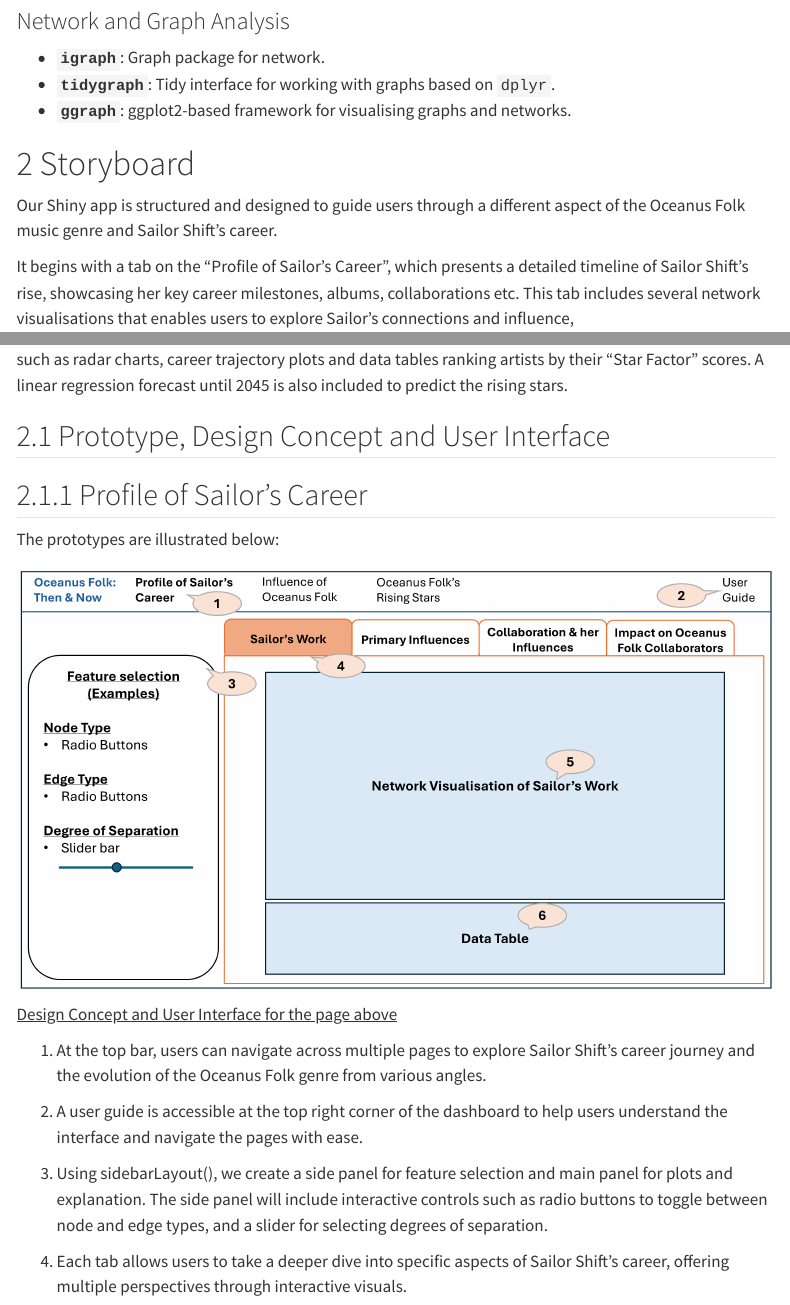
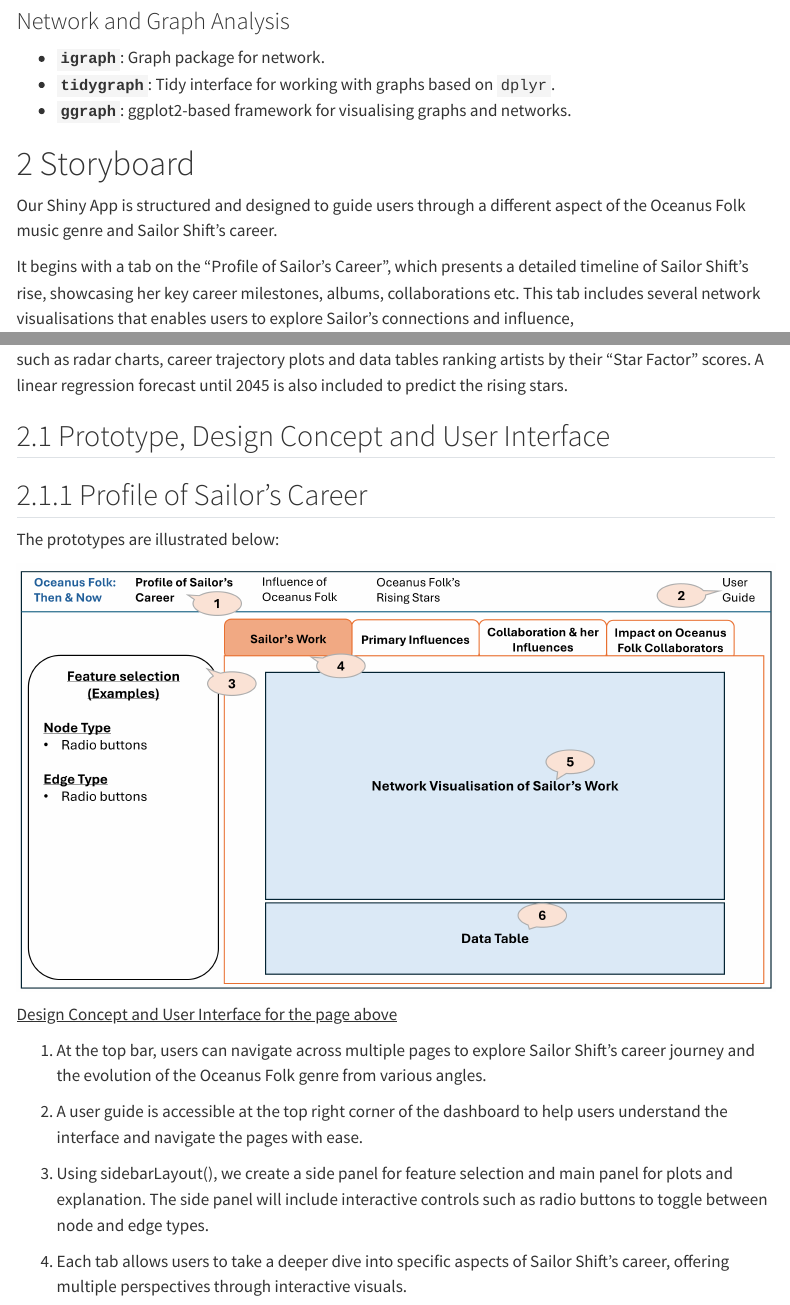
Before and after one commit to yfgoh/ISSS608-VAAProject, a Quarto document (Project/PrototypeStoryboard.qmd): the page in a window 1100 px wide, from 710 px down, and a second part further down, joined at a grey line. Rendered offline with R 4.5, knitr and Pandoc in place of Quarto, with nearby package versions; menus at the side of the page are left out.

Commit message:
Storyboard

```diff
--- a/Project/PrototypeStoryboard.qmd
+++ b/Project/PrototypeStoryboard.qmd
@@ -47,7 +47,7 @@ There are the R Packages which we will be using in our Shiny App.
 
 # 2 Storyboard
 
-Our Shiny app is structured and designed to guide users through a different aspect of the Oceanus Folk music genre and Sailor Shift’s career.
+Our Shiny App is structured and designed to guide users through a different aspect of the Oceanus Folk music genre and Sailor Shift’s career.
 
 It begins with a tab on the “Profile of Sailor’s Career”, which presents a detailed timeline of Sailor Shift’s rise, showcasing her key career milestones, albums, collaborations etc. This tab includes several network visualisations that enables users to explore Sailor’s connections and influence,
 
@@ -69,7 +69,7 @@ The prototypes are illustrated below:
 
 2.  A user guide is accessible at the top right corner of the dashboard to help users understand the interface and navigate the pages with ease.
 
-3.  Using sidebarLayout(), we create a side panel for feature selection and main panel for plots and explanation. The side panel will include interactive controls such as radio buttons to toggle between node and edge types, and a slider for selecting degrees of separation.
+3.  Using sidebarLayout(), we create a side panel for feature selection and main panel for plots and explanation. The side panel will include interactive controls such as radio buttons to toggle between node and edge types.
 
 4.  Each tab allows users to take a deeper dive into specific aspects of Sailor Shift’s career, offering multiple perspectives through interactive visuals.
 
--- a/_quarto.yml
+++ b/_quarto.yml
@@ -8,7 +8,7 @@ website:
       - text: "Project Overview"
         href: "Project/Proposal.html"
       - text: "Prototype & Storyboard"
-        href: "Project/XXX.html"
+        href: "Project/PrototypeStoryboard.html"
       - text: "Data Pre-processing & Methodology"
         href: "Project/Project.html"
       - text: "Findings & Analysis"
```
Also changed, not shown: Images/Storyboard/Slide1.PNG, 3 other files.
